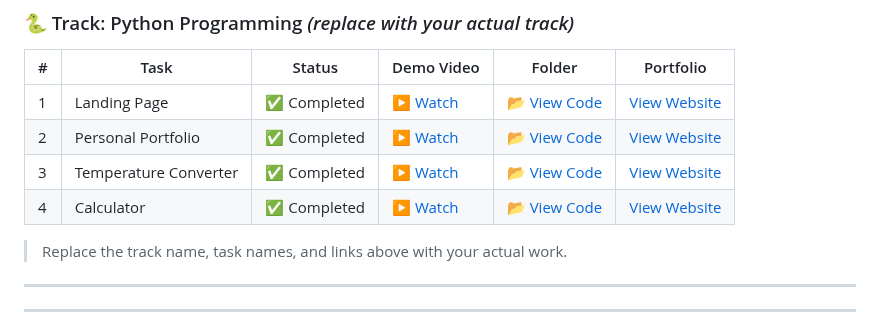
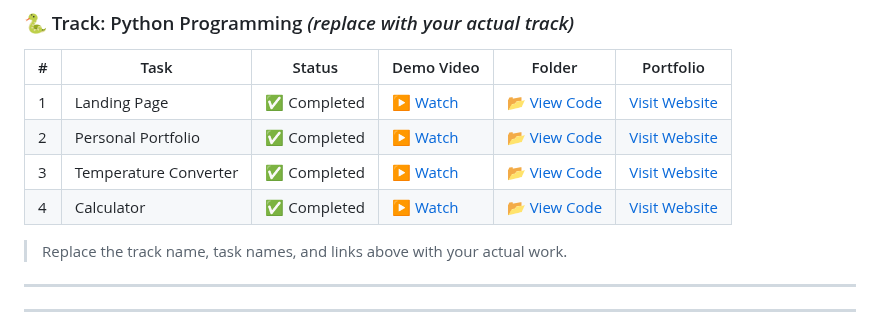
Before and after one commit to SayemSamir/OIBSIP, a Markdown page: README.md, the part around the change. Drawn GitHub-style.

Commit message:
visit website

```diff
--- a/README.md
+++ b/README.md
@@ -24,10 +24,10 @@
 
 | # | Task | Status | Demo Video | Folder | Portfolio |
 |---|------|--------|------------|--------|------------|
-| 1 | Landing Page | ✅ Completed | [▶ Watch](https://www.linkedin.com/posts/gazi-sayem-uddin-samir_oasisinfobyte-oibsip-webdevelopment-ugcPost-7484874162763681792-mSzA/?utm_source=share&utm_medium=member_desktop&rcm=ACoAAF69aJgBycCl3UD28ffhfZHCVmY1CjObAMA) | [📂 View Code](https://github.com/SayemSamir/OIBSIP/tree/main/WebDev-L1-LandingPage) | [View Website](https://burger-website-landing-page.netlify.app/)
-| 2 | Personal Portfolio | ✅ Completed  |[▶ Watch](https://www.linkedin.com/posts/gazi-sayem-uddin-samir_oasisinfobyte-oibsip-webdevelopment-ugcPost-7486116004075446272-AkRd/?utm_source=share&utm_medium=member_desktop&rcm=ACoAAF69aJgBycCl3UD28ffhfZHCVmY1CjObAMA) | [📂 View Code](https://github.com/SayemSamir/OIBSIP/tree/main/WebDev-L1-PersonalPortfolio) | [View Website](https://portfolio-mdsayem.netlify.app/)
-| 3 | Temperature Converter | ✅ Completed | [▶ Watch](https://www.linkedin.com/posts/gazi-sayem-uddin-samir_excited-to-share-my-latest-task-completion-ugcPost-7486118062476361729-ZnEu/?utm_source=share&utm_medium=member_desktop&rcm=ACoAAF69aJgBycCl3UD28ffhfZHCVmY1CjObAMA) | [📂 View Code](https://github.com/SayemSamir/OIBSIP/tree/main/WebDev-L1-TemperatureConverter) | [View Website](https://thermoglass.netlify.app/)
-| 4 | Calculator | ✅ Completed | [▶ Watch](https://www.linkedin.com/posts/gazi-sayem-uddin-samir_oasisinfobyte-oibsip-webdevelopment-share-7486120995620278272-Y2AD/?utm_source=share&utm_medium=member_desktop&rcm=ACoAAF69aJgBycCl3UD28ffhfZHCVmY1CjObAMA) | [📂 View Code](https://github.com/SayemSamir/OIBSIP/tree/main/vanilla-js-calculator) | [View Website](https://calculator-scientifics.netlify.app/)
+| 1 | Landing Page | ✅ Completed | [▶ Watch](https://www.linkedin.com/posts/gazi-sayem-uddin-samir_oasisinfobyte-oibsip-webdevelopment-ugcPost-7484874162763681792-mSzA/?utm_source=share&utm_medium=member_desktop&rcm=ACoAAF69aJgBycCl3UD28ffhfZHCVmY1CjObAMA) | [📂 View Code](https://github.com/SayemSamir/OIBSIP/tree/main/WebDev-L1-LandingPage) | [Visit Website](https://burger-website-landing-page.netlify.app/)
+| 2 | Personal Portfolio | ✅ Completed  |[▶ Watch](https://www.linkedin.com/posts/gazi-sayem-uddin-samir_oasisinfobyte-oibsip-webdevelopment-ugcPost-7486116004075446272-AkRd/?utm_source=share&utm_medium=member_desktop&rcm=ACoAAF69aJgBycCl3UD28ffhfZHCVmY1CjObAMA) | [📂 View Code](https://github.com/SayemSamir/OIBSIP/tree/main/WebDev-L1-PersonalPortfolio) | [Visit Website](https://portfolio-mdsayem.netlify.app/)
+| 3 | Temperature Converter | ✅ Completed | [▶ Watch](https://www.linkedin.com/posts/gazi-sayem-uddin-samir_excited-to-share-my-latest-task-completion-ugcPost-7486118062476361729-ZnEu/?utm_source=share&utm_medium=member_desktop&rcm=ACoAAF69aJgBycCl3UD28ffhfZHCVmY1CjObAMA) | [📂 View Code](https://github.com/SayemSamir/OIBSIP/tree/main/WebDev-L1-TemperatureConverter) | [Visit Website](https://thermoglass.netlify.app/)
+| 4 | Calculator | ✅ Completed | [▶ Watch](https://www.linkedin.com/posts/gazi-sayem-uddin-samir_oasisinfobyte-oibsip-webdevelopment-share-7486120995620278272-Y2AD/?utm_source=share&utm_medium=member_desktop&rcm=ACoAAF69aJgBycCl3UD28ffhfZHCVmY1CjObAMA) | [📂 View Code](https://github.com/SayemSamir/OIBSIP/tree/main/vanilla-js-calculator) | [Visit Website](https://calculator-scientifics.netlify.app/)
 
 
 > Replace the track name, task names, and links above with your actual work.
```
